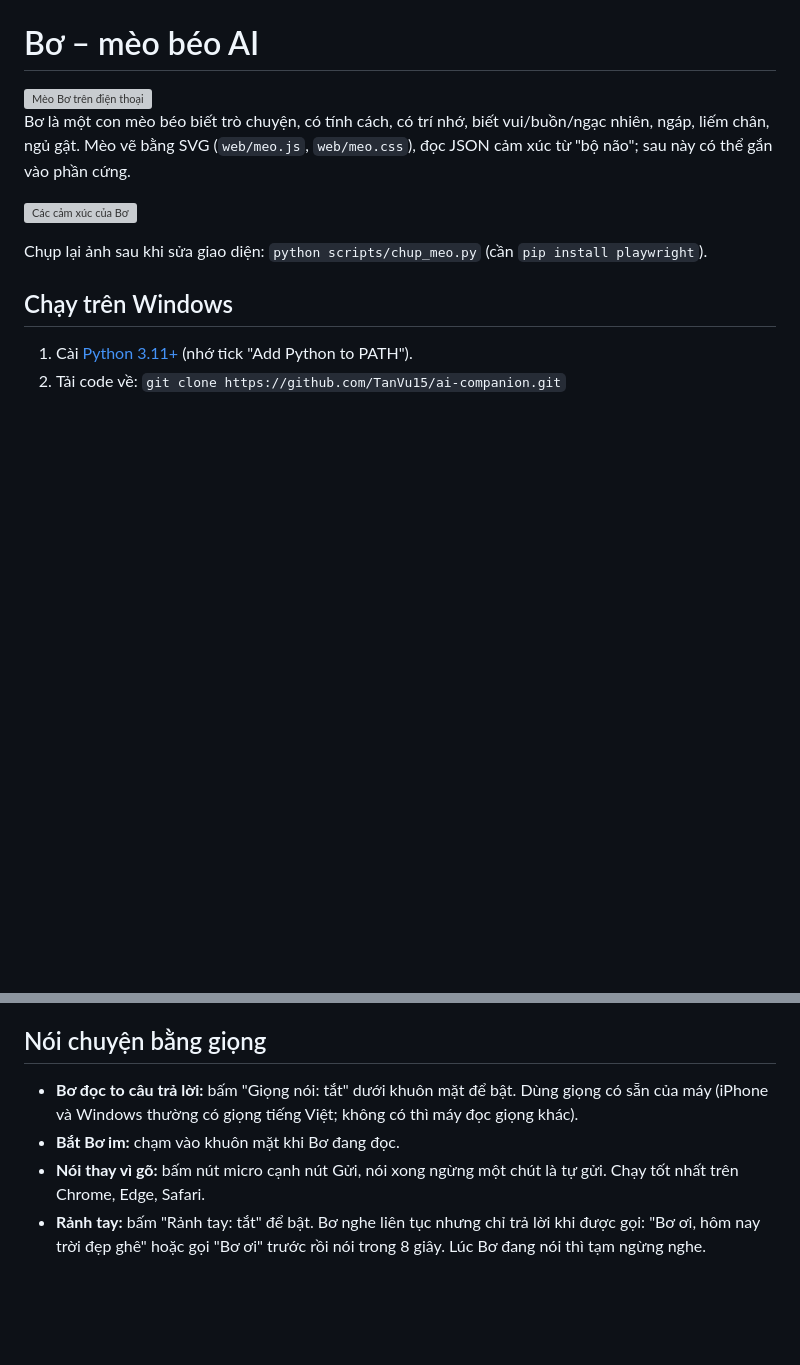
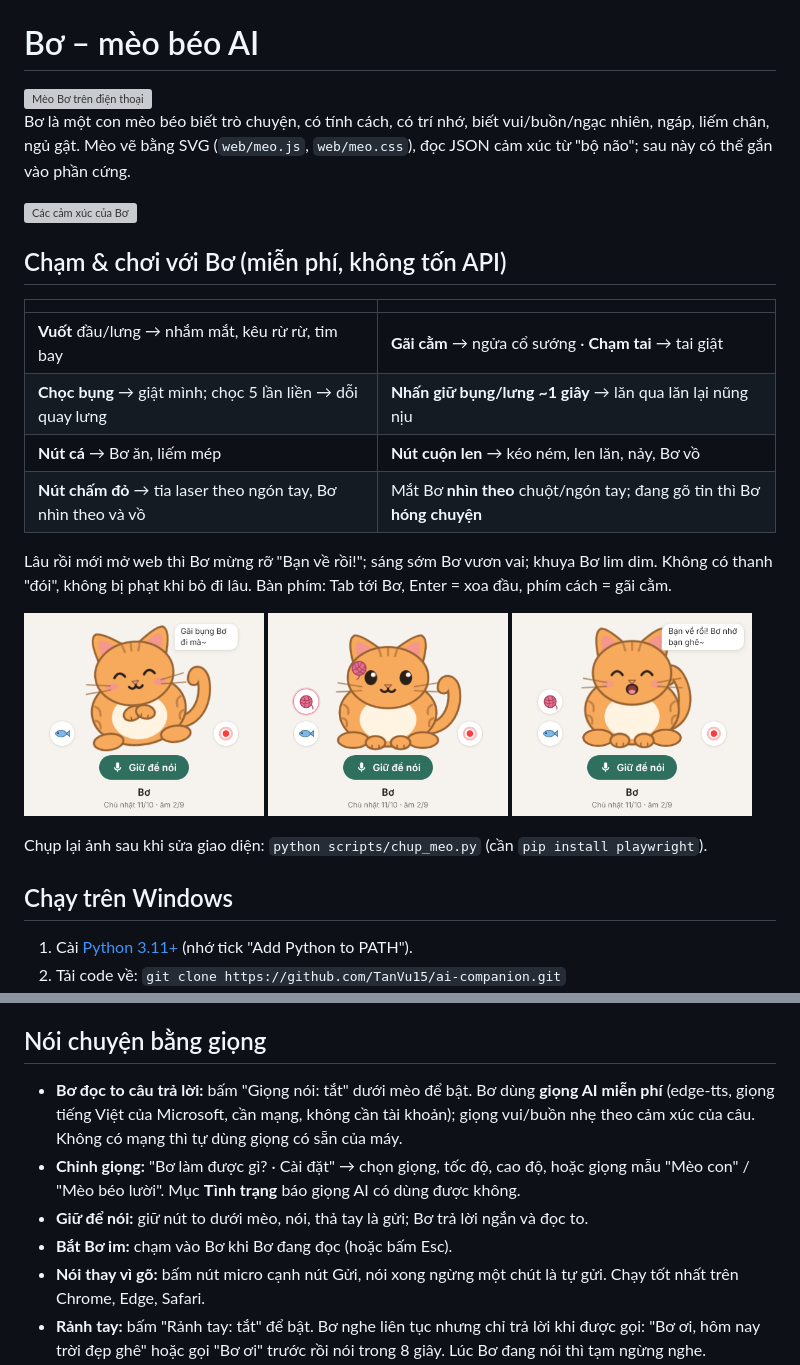
Before and after one commit to TanVu15/ai-companion, a Markdown page: README.md, 2 parts joined by grey strips. GitHub-like rendering; blank space fills up the shorter version; grey boxes are pictures that could not be loaded.

Commit message:
README: chạm & chơi, giọng AI, giữ để nói
Co-Authored-By: Claude Opus 5.5 <noreply@anthropic.com>
Claude-Session: https://claude.ai/code/session_01H9zge3Cp5n43mZAVMG47W6

```diff
--- a/README.md
+++ b/README.md
@@ -6,6 +6,20 @@ Bơ là một con mèo béo biết trò chuyện, có tính cách, có trí nh
 Mèo vẽ bằng SVG (`web/meo.js`, `web/meo.css`), đọc JSON cảm xúc từ "bộ não"; sau này có thể gắn vào phần cứng.
 
 ![Các cảm xúc của Bơ](docs/anh/meo-tat-ca.png)
+
+## Chạm & chơi với Bơ (miễn phí, không tốn API)
+
+| | |
+|---|---|
+| **Vuốt** đầu/lưng → nhắm mắt, kêu rừ rừ, tim bay | **Gãi cằm** → ngửa cổ sướng · **Chạm tai** → tai giật |
+| **Chọc bụng** → giật mình; chọc 5 lần liền → dỗi quay lưng | **Nhấn giữ bụng/lưng ~1 giây** → lăn qua lăn lại nũng nịu |
+| **Nút cá** → Bơ ăn, liếm mép | **Nút cuộn len** → kéo ném, len lăn, nảy, Bơ vồ |
+| **Nút chấm đỏ** → tia laser theo ngón tay, Bơ nhìn theo và vồ | Mắt Bơ **nhìn theo** chuột/ngón tay; đang gõ tin thì Bơ **hóng chuyện** |
+
+Lâu rồi mới mở web thì Bơ mừng rỡ "Bạn về rồi!"; sáng sớm Bơ vươn vai; khuya Bơ lim dim. Không có thanh "đói", không bị phạt khi bỏ đi lâu.
+Bàn phím: Tab tới Bơ, Enter = xoa đầu, phím cách = gãi cằm.
+
+<img src="docs/anh/meo-lan.png" width="240" alt="Bơ lăn nũng"> <img src="docs/anh/cuon-len.png" width="240" alt="Bơ chơi cuộn len"> <img src="docs/anh/meo-mung.png" width="240" alt="Bơ mừng rỡ">
 
 Chụp lại ảnh sau khi sửa giao diện: `python scripts/chup_meo.py` (cần `pip install playwright`).
 
@@ -29,8 +43,10 @@ Chụp lại ảnh sau khi sửa giao diện: `python scripts/chup_meo.py` (cầ
 
 ## Nói chuyện bằng giọng
 
-- **Bơ đọc to câu trả lời:** bấm "Giọng nói: tắt" dưới khuôn mặt để bật. Dùng giọng có sẵn của máy (iPhone và Windows thường có giọng tiếng Việt; không có thì máy đọc giọng khác).
-- **Bắt Bơ im:** chạm vào khuôn mặt khi Bơ đang đọc.
+- **Bơ đọc to câu trả lời:** bấm "Giọng nói: tắt" dưới mèo để bật. Bơ dùng **giọng AI miễn phí** (edge-tts, giọng tiếng Việt của Microsoft, cần mạng, không cần tài khoản); giọng vui/buồn nhẹ theo cảm xúc của câu. Không có mạng thì tự dùng giọng có sẵn của máy.
+- **Chỉnh giọng:** "Bơ làm được gì? · Cài đặt" → chọn giọng, tốc độ, cao độ, hoặc giọng mẫu "Mèo con" / "Mèo béo lười". Mục **Tình trạng** báo giọng AI có dùng được không.
+- **Giữ để nói:** giữ nút to dưới mèo, nói, thả tay là gửi; Bơ trả lời ngắn và đọc to.
+- **Bắt Bơ im:** chạm vào Bơ khi Bơ đang đọc (hoặc bấm Esc).
 - **Nói thay vì gõ:** bấm nút micro cạnh nút Gửi, nói xong ngừng một chút là tự gửi. Chạy tốt nhất trên Chrome, Edge, Safari.
 - **Rảnh tay:** bấm "Rảnh tay: tắt" để bật. Bơ nghe liên tục nhưng chỉ trả lời khi được gọi: "Bơ ơi, hôm nay trời đẹp ghê" hoặc gọi "Bơ ơi" trước rồi nói trong 8 giây. Lúc Bơ đang nói thì tạm ngừng nghe.
 - Nút micro chỉ hiện khi mở bằng `http://localhost:8000` hoặc link `https://...` (trình duyệt chặn micro trên địa chỉ `http://192.168...`). Trên iPhone muốn dùng micro thì dùng link https ở [DUA_LEN_MANG.md](DUA_LEN_MANG.md) (Cách 2), hoặc dùng nút micro trên bàn phím iPhone để đọc chính tả.
```
Also changed, not shown: TASKS.md (+1 -1 lines).
